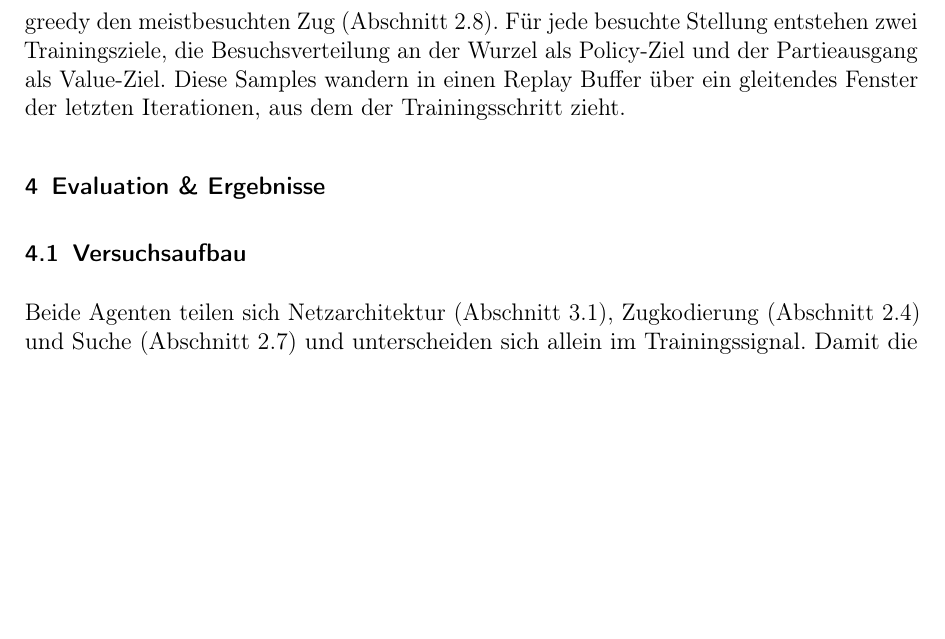
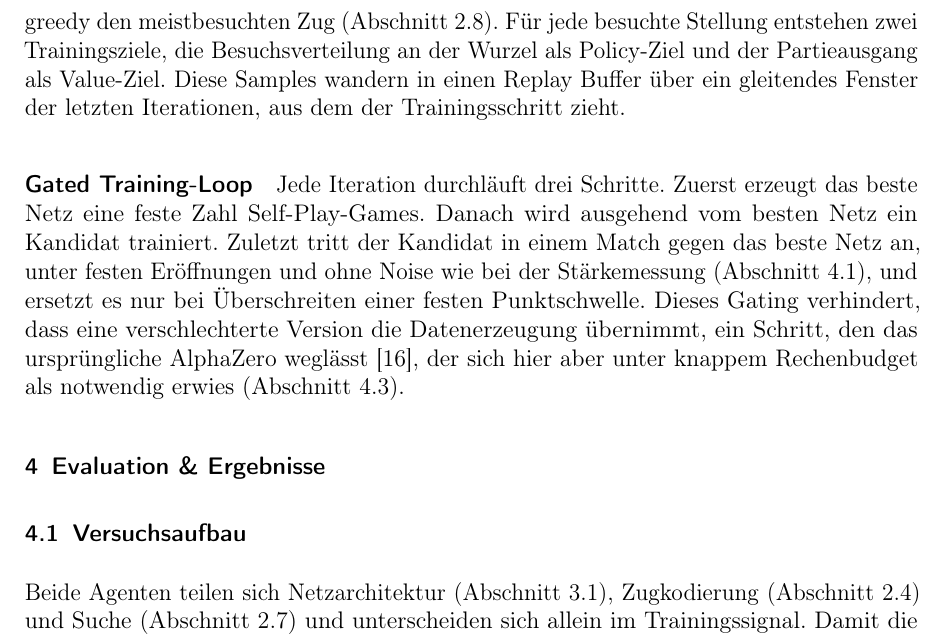
Before and after one commit to GitWithJosh/chess_bot, a LaTeX document (LaTeX/main.tex): part of page 19 of 26 before the commit and part of page 19 of 27 after it, cut so that both start at the same text, the shorter picture padded with empty space. Compiled offline with pdfLaTeX.

Commit message:
Gated Training Loop

```diff
--- a/LaTeX/main.tex
+++ b/LaTeX/main.tex
@@ -663,6 +663,9 @@ Die Zugwahl im Self-Play nutzt die PUCT-Suche aus Abschnitt~\ref{sec:mcts}. Noch
 \paragraph{Self-Play}
 Die Trainingspartien erzeugt jeweils das aktuell beste Netz. In den ersten 30 Halbzügen werden die Züge proportional zu den Besuchszahlen der Children Nodes gesampelt (Temperatur 1), um die Eröffnungen zu variieren, danach spielt das Netz greedy den meistbesuchten Zug (Abschnitt~\ref{sec:alphazero}). Für jede besuchte Stellung entstehen zwei Trainingsziele, die Besuchsverteilung an der Wurzel als Policy-Ziel und der Partieausgang als Value-Ziel. Diese Samples wandern in einen Replay Buffer über ein gleitendes Fenster der letzten Iterationen, aus dem der Trainingsschritt zieht.
 
+\paragraph{Gated Training-Loop}
+Jede Iteration durchläuft drei Schritte. Zuerst erzeugt das beste Netz eine feste Zahl Self-Play-Games. Danach wird ausgehend vom besten Netz ein Kandidat trainiert. Zuletzt tritt der Kandidat in einem Match gegen das beste Netz an, unter festen Eröffnungen und ohne Noise wie bei der Stärkemessung (Abschnitt~\ref{sec:eval-setup}), und ersetzt es nur bei Überschreiten einer festen Punktschwelle. Dieses Gating verhindert, dass eine verschlechterte Version die Datenerzeugung übernimmt, ein Schritt, den das ursprüngliche AlphaZero weglässt \autocite{silver2018}, der sich hier aber unter knappem Rechenbudget als notwendig erwies (Abschnitt~\ref{sec:rl-results}).
+
 \section{Evaluation \& Ergebnisse}\label{sec:eval}
 % ~4.0 S.
 
```
